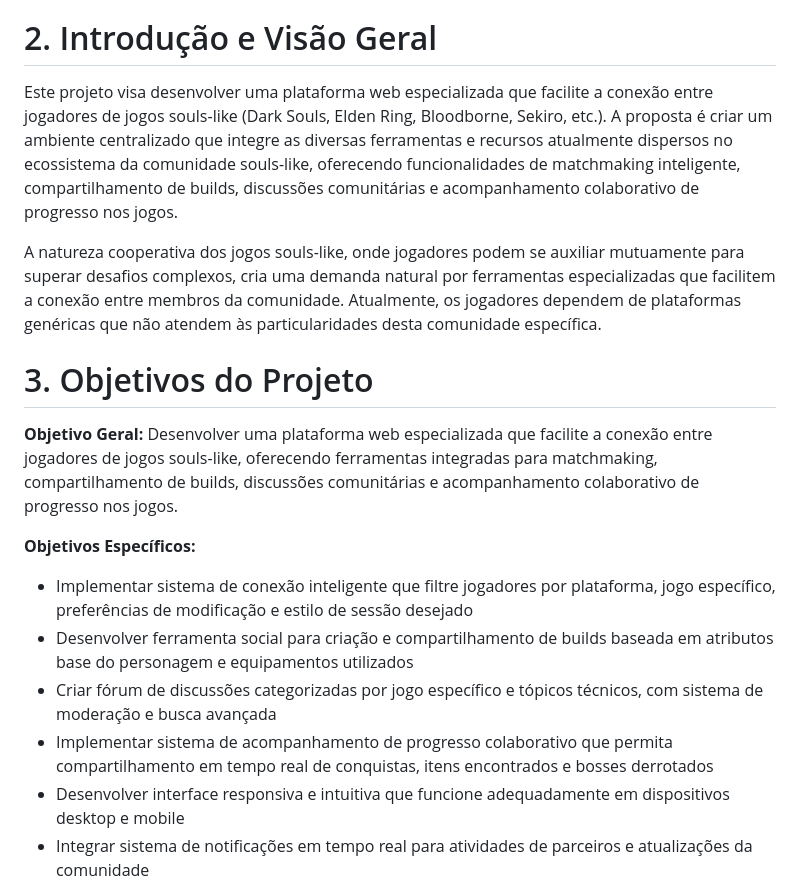
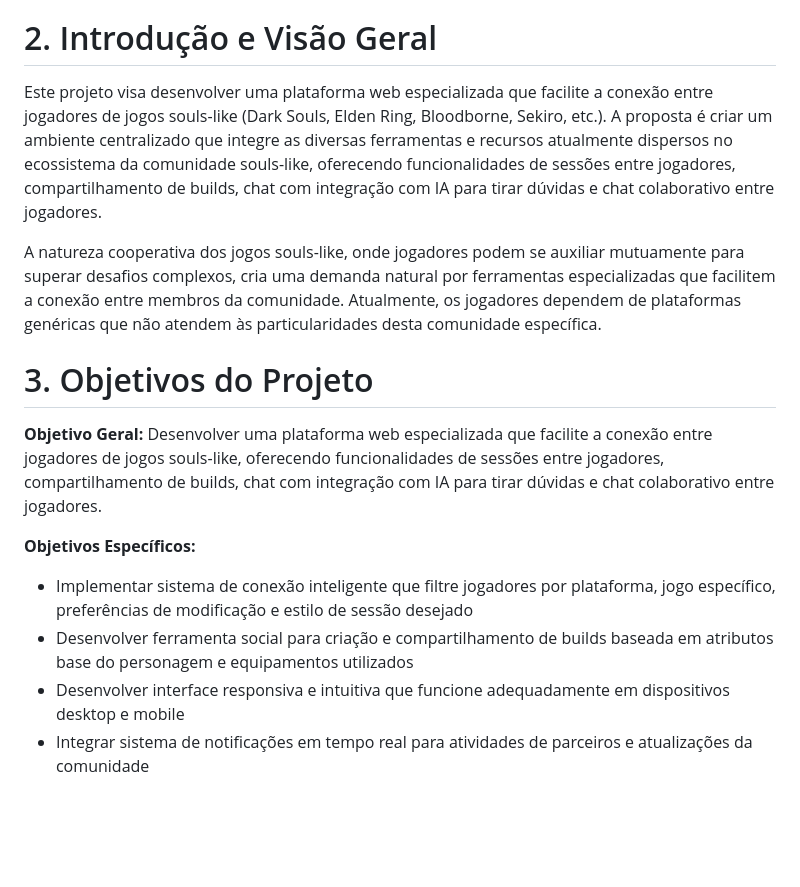
Before and after one commit to GuilhermeSee/lab-des-software-guilherme-seemann, a Markdown page: README.md, the part around the change. GitHub-like rendering; blank space fills up the shorter version.

```diff
--- a/README.md
+++ b/README.md
@@ -8,20 +8,18 @@
 
 # 2. Introdução e Visão Geral
 
-Este projeto visa desenvolver uma plataforma web especializada que facilite a conexão entre jogadores de jogos souls-like (Dark Souls, Elden Ring, Bloodborne, Sekiro, etc.). A proposta é criar um ambiente centralizado que integre as diversas ferramentas e recursos atualmente dispersos no ecossistema da comunidade souls-like, oferecendo funcionalidades de matchmaking inteligente, compartilhamento de builds, discussões comunitárias e acompanhamento colaborativo de progresso nos jogos.
+Este projeto visa desenvolver uma plataforma web especializada que facilite a conexão entre jogadores de jogos souls-like (Dark Souls, Elden Ring, Bloodborne, Sekiro, etc.). A proposta é criar um ambiente centralizado que integre as diversas ferramentas e recursos atualmente dispersos no ecossistema da comunidade souls-like, oferecendo funcionalidades de sessões entre jogadores, compartilhamento de builds, chat com integração com IA para tirar dúvidas e chat colaborativo entre jogadores.
 
 A natureza cooperativa dos jogos souls-like, onde jogadores podem se auxiliar mutuamente para superar desafios complexos, cria uma demanda natural por ferramentas especializadas que facilitem a conexão entre membros da comunidade. Atualmente, os jogadores dependem de plataformas genéricas que não atendem às particularidades desta comunidade específica.
 
 # 3. Objetivos do Projeto
 
 **Objetivo Geral:**
-Desenvolver uma plataforma web especializada que facilite a conexão entre jogadores de jogos souls-like, oferecendo ferramentas integradas para matchmaking, compartilhamento de builds, discussões comunitárias e acompanhamento colaborativo de progresso nos jogos.
+Desenvolver uma plataforma web especializada que facilite a conexão entre jogadores de jogos souls-like, oferecendo funcionalidades de sessões entre jogadores, compartilhamento de builds, chat com integração com IA para tirar dúvidas e chat colaborativo entre jogadores.
 
 **Objetivos Específicos:**
 - Implementar sistema de conexão inteligente que filtre jogadores por plataforma, jogo específico, preferências de modificação e estilo de sessão desejado
 - Desenvolver ferramenta social para criação e compartilhamento de builds baseada em atributos base do personagem e equipamentos utilizados
-- Criar fórum de discussões categorizadas por jogo específico e tópicos técnicos, com sistema de moderação e busca avançada
-- Implementar sistema de acompanhamento de progresso colaborativo que permita compartilhamento em tempo real de conquistas, itens encontrados e bosses derrotados
 - Desenvolver interface responsiva e intuitiva que funcione adequadamente em dispositivos desktop e mobile
 - Integrar sistema de notificações em tempo real para atividades de parceiros e atualizações da comunidade
 - Implementar medidas de segurança robustas para proteção de dados pessoais e prevenção de comportamentos inadequados
```
